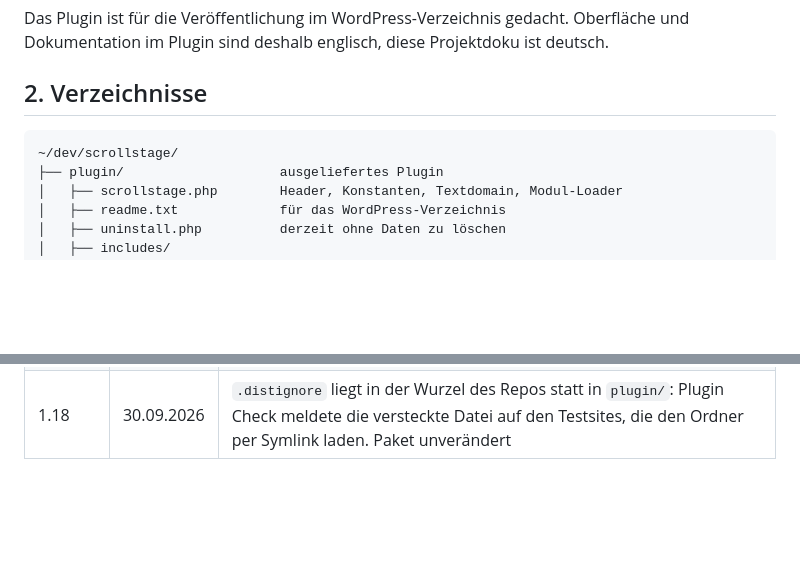
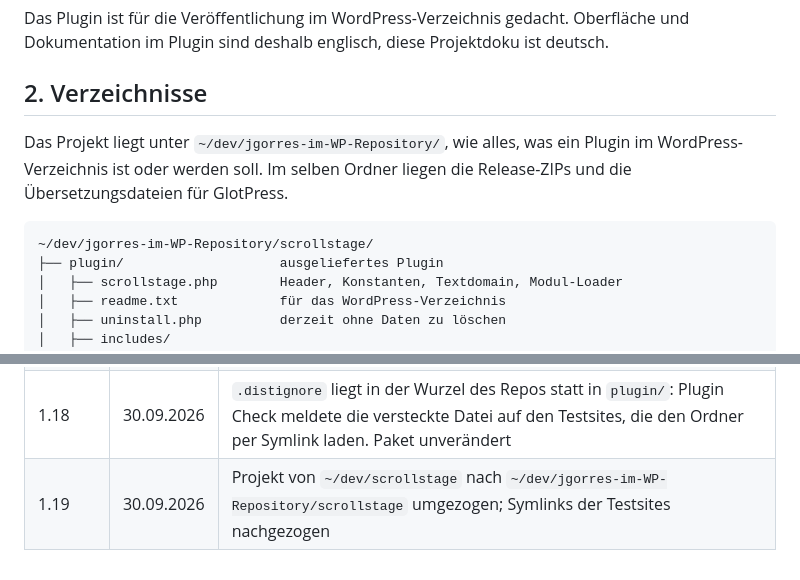
Before and after one commit to jgorres/gorres-scrollytelling-plugin, a Markdown page: docs/konzept.md, 2 parts joined by grey strips. Drawn GitHub-style; blank space fills up the shorter version.

````diff
--- a/docs/konzept.md
+++ b/docs/konzept.md
@@ -15,8 +15,12 @@ Projektdoku ist deutsch.
 
 ## 2. Verzeichnisse
 
+Das Projekt liegt unter `~/dev/jgorres-im-WP-Repository/`, wie alles, was ein
+Plugin im WordPress-Verzeichnis ist oder werden soll. Im selben Ordner liegen
+die Release-ZIPs und die Übersetzungsdateien für GlotPress.
+
 ```
-~/dev/scrollstage/
+~/dev/jgorres-im-WP-Repository/scrollstage/
 ├── plugin/                    ausgeliefertes Plugin
 │   ├── scrollstage.php        Header, Konstanten, Textdomain, Modul-Loader
 │   ├── readme.txt             für das WordPress-Verzeichnis
@@ -528,3 +532,4 @@ Die Erweiterungen und die beiden Testsites dazu stehen in `erweiterungen.md`.
 | 1.16 | 30.09.2026 | readme: Beschreibung mit Erklärung von Scrollytelling, Blöcke in beliebiger Zahl, Donate link (Plugin 2.7.1); am Plugin selbst nichts geändert |
 | 1.17 | 30.09.2026 | `includes/admin.php`: Spendenlink (Ko-fi) in der Zeile des Plugins in der Plugin-Liste über `plugin_row_meta` (Plugin 2.7.2) |
 | 1.18 | 30.09.2026 | `.distignore` liegt in der Wurzel des Repos statt in `plugin/`: Plugin Check meldete die versteckte Datei auf den Testsites, die den Ordner per Symlink laden. Paket unverändert |
+| 1.19 | 30.09.2026 | Projekt von `~/dev/scrollstage` nach `~/dev/jgorres-im-WP-Repository/scrollstage` umgezogen; Symlinks der Testsites nachgezogen |
````
Also changed, not shown: other parts of docs/konzept.md (+1 -1 lines), docs/erweiterungen.md (+3 -2 lines).
